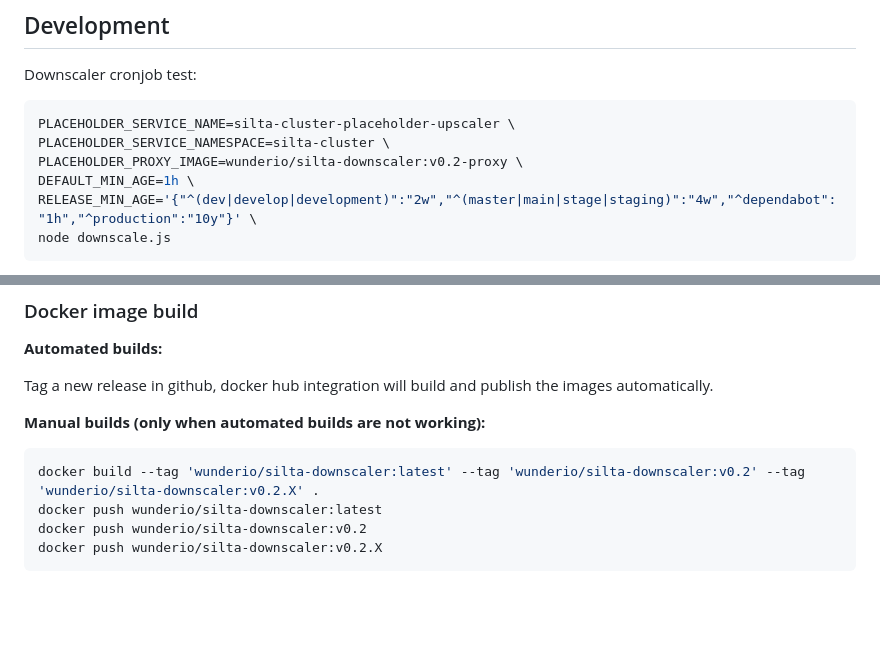
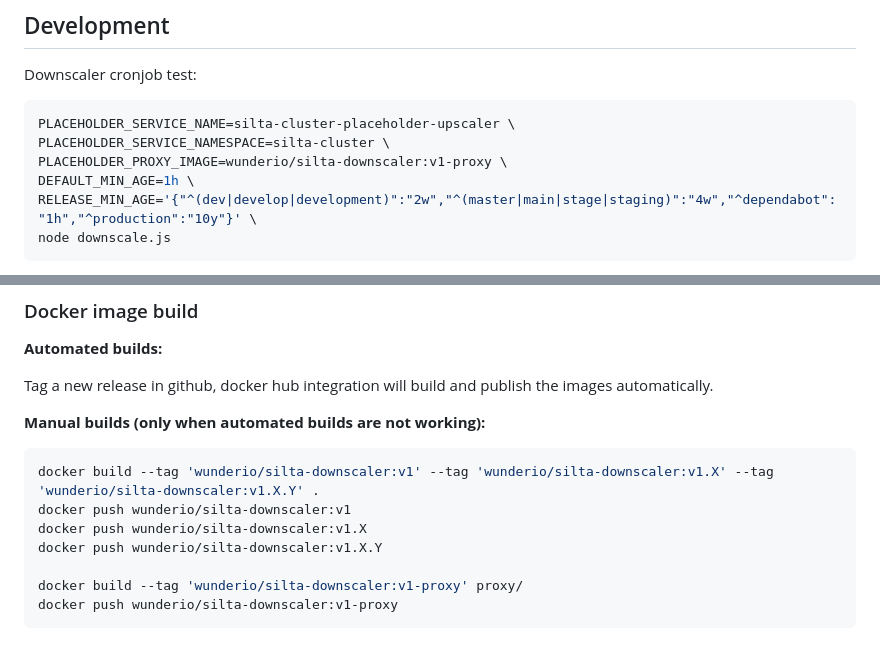
Before and after one commit to wunderio/silta-downscaler, a Markdown page: README.md, 2 parts joined by grey strips. Rendered like a GitHub page; blank space fills up the shorter version.

Commit message:
Silta v1 tags

````diff
--- a/README.md
+++ b/README.md
@@ -23,7 +23,7 @@ Downscaler cronjob test:
 ```bash
 PLACEHOLDER_SERVICE_NAME=silta-cluster-placeholder-upscaler \
 PLACEHOLDER_SERVICE_NAMESPACE=silta-cluster \
-PLACEHOLDER_PROXY_IMAGE=wunderio/silta-downscaler:v0.2-proxy \
+PLACEHOLDER_PROXY_IMAGE=wunderio/silta-downscaler:v1-proxy \
 DEFAULT_MIN_AGE=1h \
 RELEASE_MIN_AGE='{"^(dev|develop|development)":"2w","^(master|main|stage|staging)":"4w","^dependabot":"1h","^production":"10y"}' \
 node downscale.js
@@ -79,8 +79,11 @@ Tag a new release in github, docker hub integration will build and publish the i
 **Manual builds (only when automated builds are not working):**
 
 ```bash
-docker build --tag 'wunderio/silta-downscaler:latest' --tag 'wunderio/silta-downscaler:v0.2' --tag 'wunderio/silta-downscaler:v0.2.X' .
-docker push wunderio/silta-downscaler:latest
-docker push wunderio/silta-downscaler:v0.2
-docker push wunderio/silta-downscaler:v0.2.X
+docker build --tag 'wunderio/silta-downscaler:v1' --tag 'wunderio/silta-downscaler:v1.X' --tag 'wunderio/silta-downscaler:v1.X.Y' .
+docker push wunderio/silta-downscaler:v1
+docker push wunderio/silta-downscaler:v1.X
+docker push wunderio/silta-downscaler:v1.X.Y
+
+docker build --tag 'wunderio/silta-downscaler:v1-proxy' proxy/
+docker push wunderio/silta-downscaler:v1-proxy
 ```
````
